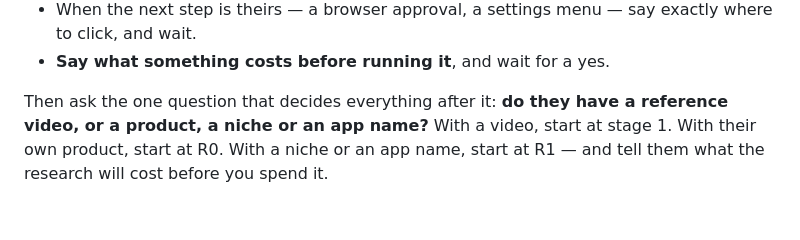
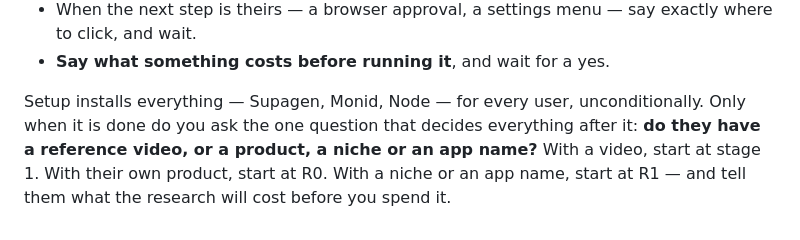
Before and after one commit to suparahul/ugckit, a Markdown page: template/AGENTS.md, the part around the change. Rendered like a GitHub page.

```diff
--- a/template/AGENTS.md
+++ b/template/AGENTS.md
@@ -277,7 +277,8 @@ Assume the user has never used a terminal, unless they show you otherwise:
   where to click, and wait.
 - **Say what something costs before running it**, and wait for a yes.
 
-Then ask the one question that decides everything after it: **do they have a reference
-video, or a product, a niche or an app name?** With a video, start at stage 1. With their
-own product, start at R0. With a niche or an app name, start at R1 — and tell them what
-the research will cost before you spend it.
+Setup installs everything — Supagen, Monid, Node — for every user, unconditionally.
+Only when it is done do you ask the one question that decides everything after it: **do
+they have a reference video, or a product, a niche or an app name?** With a video, start
+at stage 1. With their own product, start at R0. With a niche or an app name, start at R1
+— and tell them what the research will cost before you spend it.
```
Also changed, not shown: README.md (+2 -1 lines), 1 other file.
